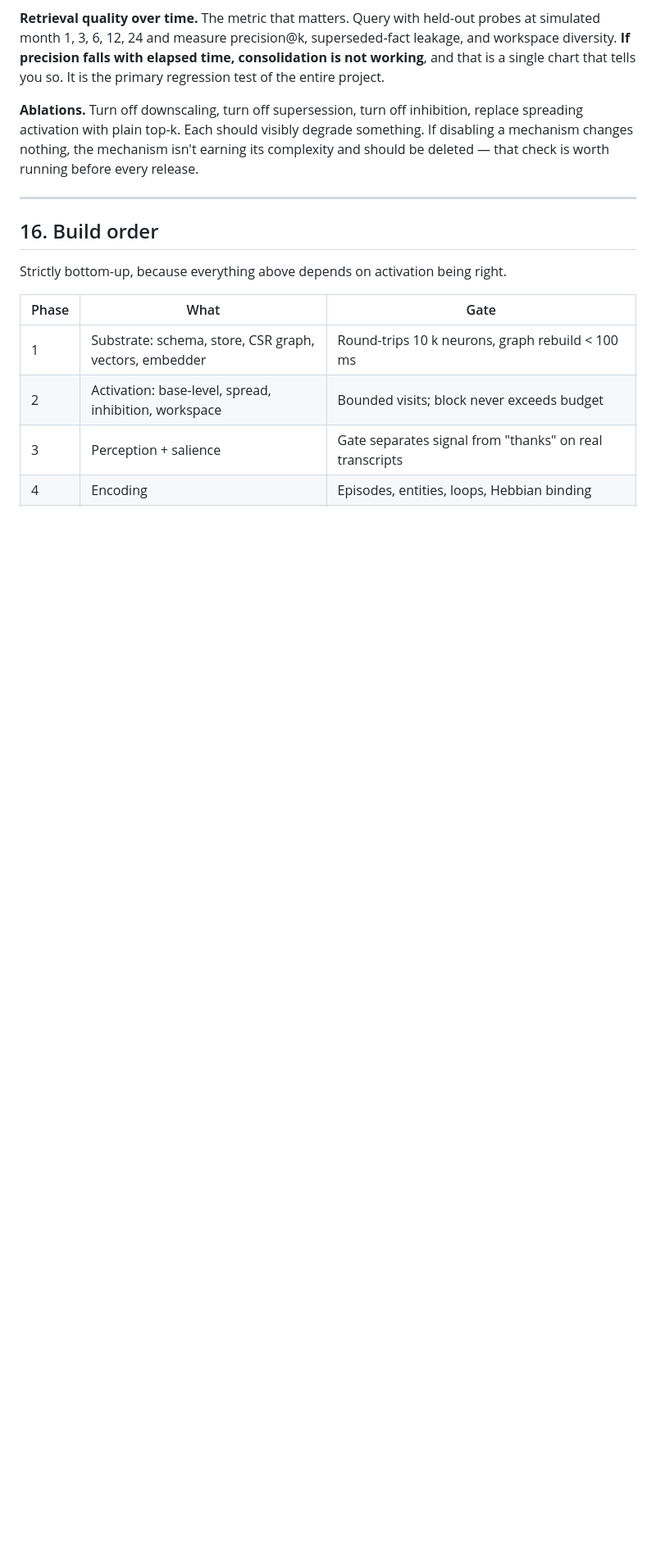
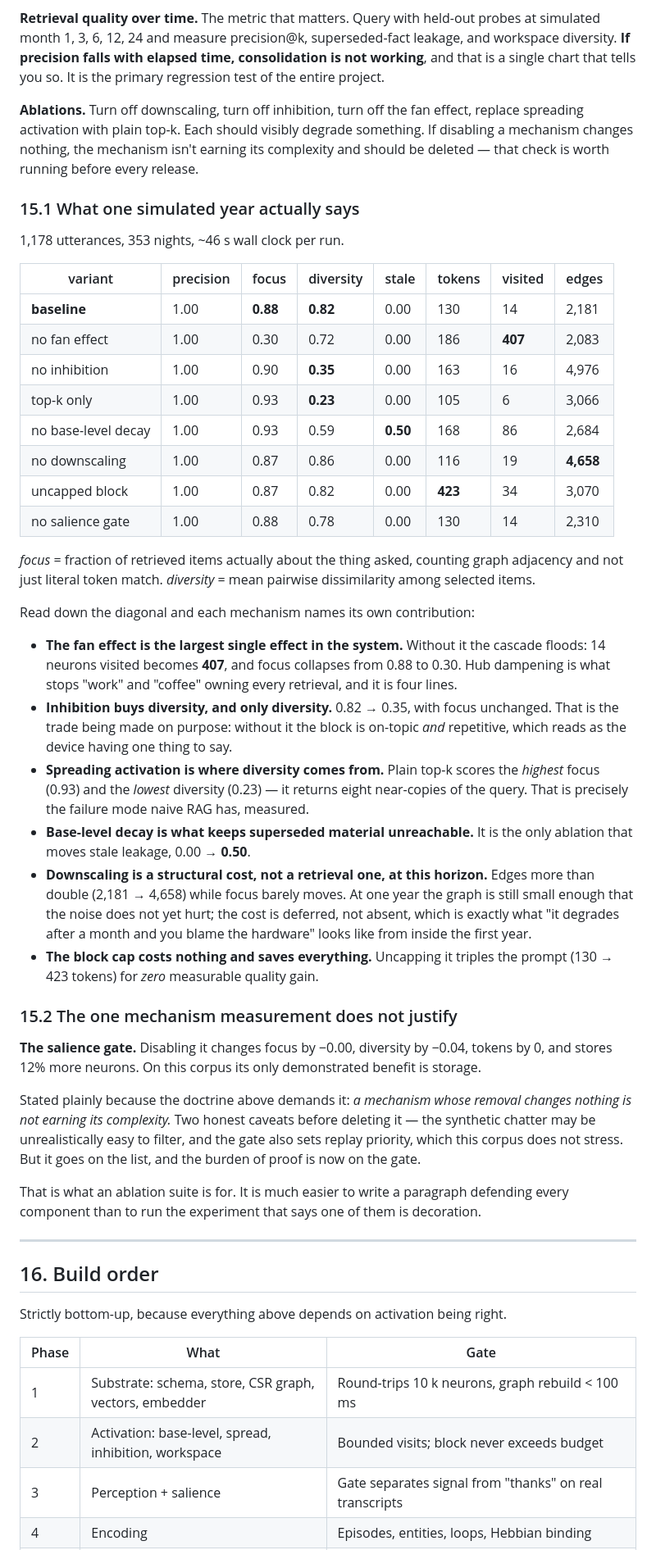
Before and after one commit to SoumilBhandari/you2, a Markdown page: docs/brain.md, the part around the change. Shown at 82% size. Rendered like a GitHub page; blank space fills up the shorter version.

Commit message:
eval: metrics that actually discriminate, and what they s… [brain.md]
docs/brain.md

Split out of 02926870f: eval: metrics that actually discriminate, and what they say

```diff
--- a/docs/brain.md
+++ b/docs/brain.md
@@ -942,9 +942,59 @@ take a year," made concrete.
 time, consolidation is not working**, and that is a single chart that tells you so. It is the primary regression
 test of the entire project.
 
-**Ablations.** Turn off downscaling, turn off supersession, turn off inhibition, replace spreading activation with
+**Ablations.** Turn off downscaling, turn off inhibition, turn off the fan effect, replace spreading activation with
 plain top-k. Each should visibly degrade something. If disabling a mechanism changes nothing, the mechanism isn't
 earning its complexity and should be deleted — that check is worth running before every release.
+
+### 15.1 What one simulated year actually says
+
+1,178 utterances, 353 nights, ~46 s wall clock per run.
+
+| variant | precision | focus | diversity | stale | tokens | visited | edges |
+|---|---|---|---|---|---|---|---|
+| **baseline** | 1.00 | **0.88** | **0.82** | 0.00 | 130 | 14 | 2,181 |
+| no fan effect | 1.00 | 0.30 | 0.72 | 0.00 | 186 | **407** | 2,083 |
+| no inhibition | 1.00 | 0.90 | **0.35** | 0.00 | 163 | 16 | 4,976 |
+| top-k only | 1.00 | 0.93 | **0.23** | 0.00 | 105 | 6 | 3,066 |
+| no base-level decay | 1.00 | 0.93 | 0.59 | **0.50** | 168 | 86 | 2,684 |
+| no downscaling | 1.00 | 0.87 | 0.86 | 0.00 | 116 | 19 | **4,658** |
+| uncapped block | 1.00 | 0.87 | 0.82 | 0.00 | **423** | 34 | 3,070 |
+| no salience gate | 1.00 | 0.88 | 0.78 | 0.00 | 130 | 14 | 2,310 |
+
+*focus* = fraction of retrieved items actually about the thing asked, counting graph adjacency and not just literal
+token match. *diversity* = mean pairwise dissimilarity among selected items.
+
+Read down the diagonal and each mechanism names its own contribution:
+
+- **The fan effect is the largest single effect in the system.** Without it the cascade floods: 14 neurons visited
+  becomes **407**, and focus collapses from 0.88 to 0.30. Hub dampening is what stops "work" and "coffee" owning every
+  retrieval, and it is four lines.
+- **Inhibition buys diversity, and only diversity.** 0.82 → 0.35, with focus unchanged. That is the trade being made
+  on purpose: without it the block is on-topic *and* repetitive, which reads as the device having one thing to say.
+- **Spreading activation is where diversity comes from.** Plain top-k scores the *highest* focus (0.93) and the
+  *lowest* diversity (0.23) — it returns eight near-copies of the query. That is precisely the failure mode naive RAG
+  has, measured.
+- **Base-level decay is what keeps superseded material unreachable.** It is the only ablation that moves stale
+  leakage, 0.00 → **0.50**.
+- **Downscaling is a structural cost, not a retrieval one, at this horizon.** Edges more than double (2,181 →
+  4,658) while focus barely moves. At one year the graph is still small enough that the noise does not yet hurt;
+  the cost is deferred, not absent, which is exactly what "it degrades after a month and you blame the hardware"
+  looks like from inside the first year.
+- **The block cap costs nothing and saves everything.** Uncapping it triples the prompt (130 → 423 tokens) for
+  *zero* measurable quality gain.
+
+### 15.2 The one mechanism measurement does not justify
+
+**The salience gate.** Disabling it changes focus by −0.00, diversity by −0.04, tokens by 0, and stores 12% more
+neurons. On this corpus its only demonstrated benefit is storage.
+
+Stated plainly because the doctrine above demands it: *a mechanism whose removal changes nothing is not earning its
+complexity.* Two honest caveats before deleting it — the synthetic chatter may be unrealistically easy to filter,
+and the gate also sets replay priority, which this corpus does not stress. But it goes on the list, and the burden
+of proof is now on the gate.
+
+That is what an ablation suite is for. It is much easier to write a paragraph defending every component than to run
+the experiment that says one of them is decoration.
 
 ---
 
```
